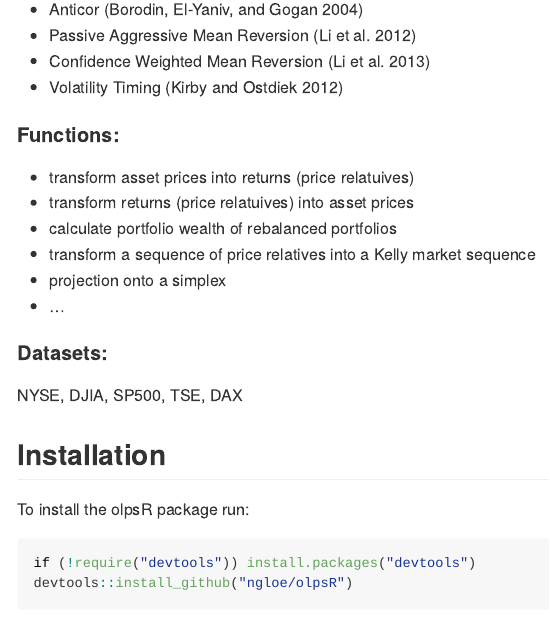
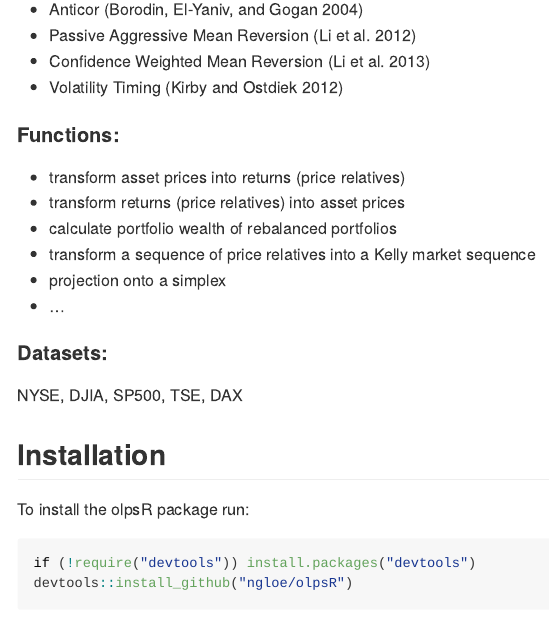
Before and after one commit to ngloe/olpsR, an R Markdown document (README.Rmd): the page in a window 1100 px wide, from 540 px down. Rendered offline with R 4.5, knitr and Pandoc, with nearby package versions; code that draws random numbers runs with fixed seeds of ours; some code elsewhere in the file could not run offline.

Commit message:
Update README.Rmd

```diff
--- a/README.Rmd
+++ b/README.Rmd
@@ -29,8 +29,8 @@
 * Volatility Timing [@KO12]
 
 #### Functions:
-* transform asset prices into returns (price relatuives)
-* transform returns (price relatuives) into asset prices
+* transform asset prices into returns (price relatives)
+* transform returns (price relatives) into asset prices
 * calculate portfolio wealth of rebalanced portfolios
 * transform a sequence of price relatives into a Kelly market sequence
 * projection onto a simplex
```
Also changed, not shown: README.Rmd (2 more changed lines).
